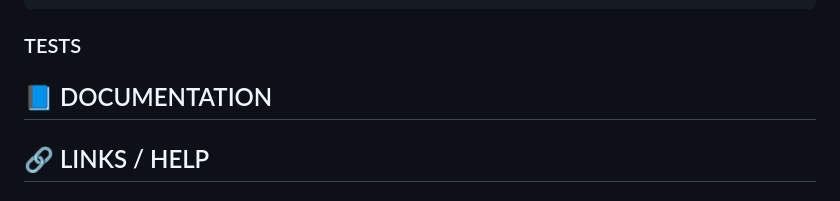
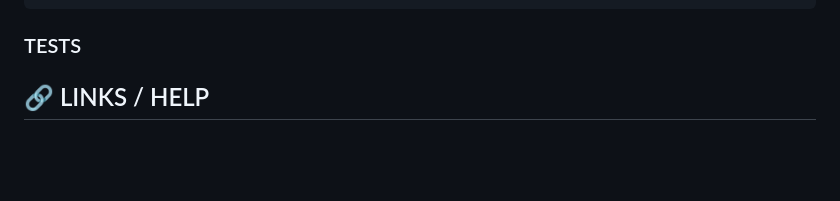
Before and after one commit to 42Alena/ft_transcendence-ping-pong-website, a Markdown page: docs/devlog/alena_todo_done.md, the part around the change. GitHub-like rendering; blank space fills up the shorter version.

````diff
--- a/docs/devlog/alena_todo_done.md
+++ b/docs/devlog/alena_todo_done.md
@@ -100,7 +100,6 @@ Next steps
 ```
 ### TESTS
 
-## 📘 DOCUMENTATION
 
 ## 🔗 LINKS / HELP
 Tailwind:
````
Also changed, not shown: 1 other file.
